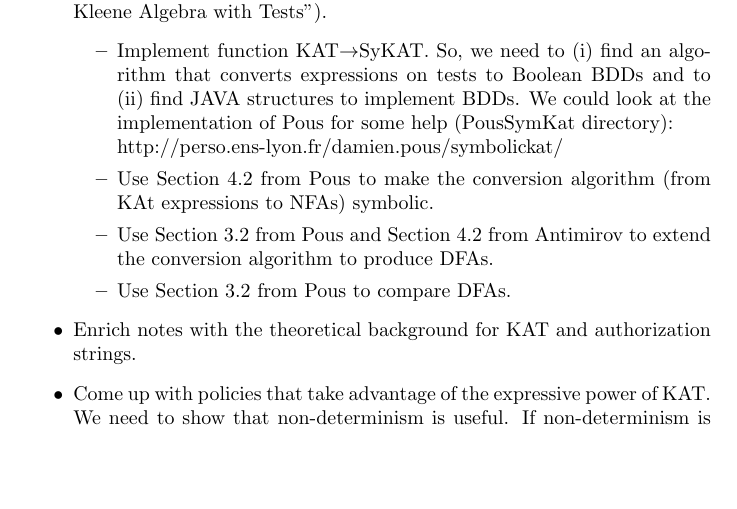
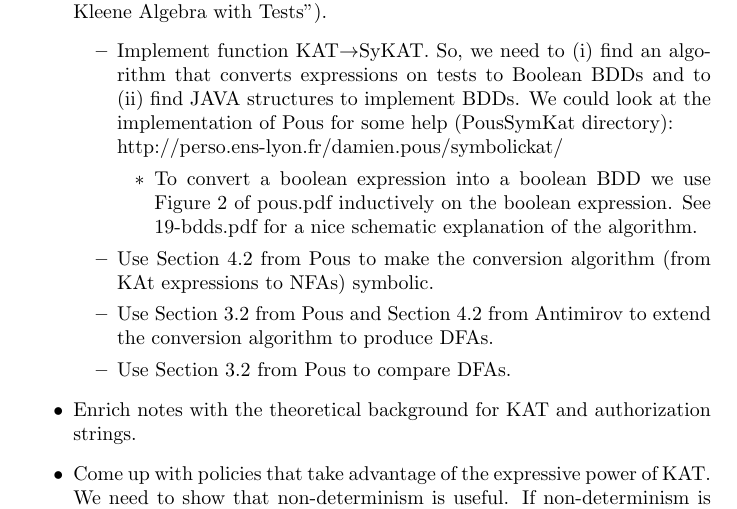
Before and after one commit to mawenyuan1997/JRIFsystem, a LaTeX document (notes.tex): part of page 2 of 3, cut so that both start at the same text, the shorter picture padded with empty space. Compiled offline with pdfLaTeX.

Commit message:
BDD algorithm

```diff
--- a/notes.tex
+++ b/notes.tex
@@ -26,6 +26,9 @@
 \begin{itemize}
 \item Implement function KAT$\rightarrow$SyKAT. So, we need to (i) find an algorithm that converts expressions on tests to Boolean BDDs and to (ii) find JAVA structures to implement BDDs. We could look at the implementation of Pous for some help (PousSymKat directory):\\
 http://perso.ens-lyon.fr/damien.pous/symbolickat/
+\begin{itemize}
+\item To convert a boolean expression into a boolean BDD we use Figure 2 of pous.pdf inductively on the boolean expression. See 19-bdds.pdf for a nice schematic explanation of the algorithm.
+\end{itemize}
 \item Use Section 4.2 from Pous to make the conversion algorithm (from KAt expressions to NFAs) symbolic.
 \item Use Section 3.2 from Pous and Section 4.2 from Antimirov to extend the conversion algorithm to produce DFAs.
 \item Use Section 3.2 from Pous to compare DFAs.
```
Also changed, not shown: 19-bdds.pdf (added).
